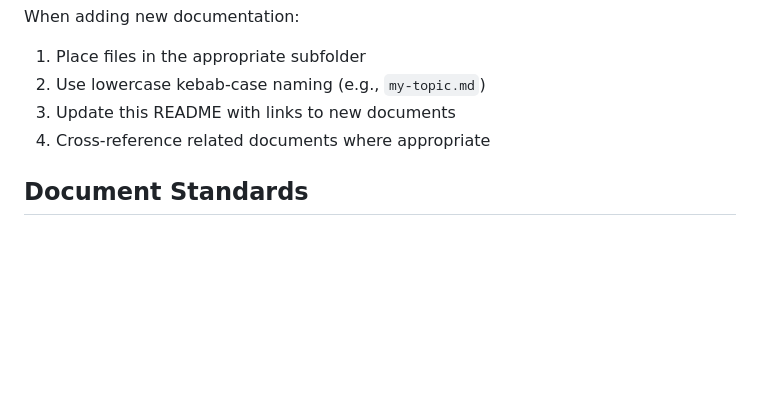
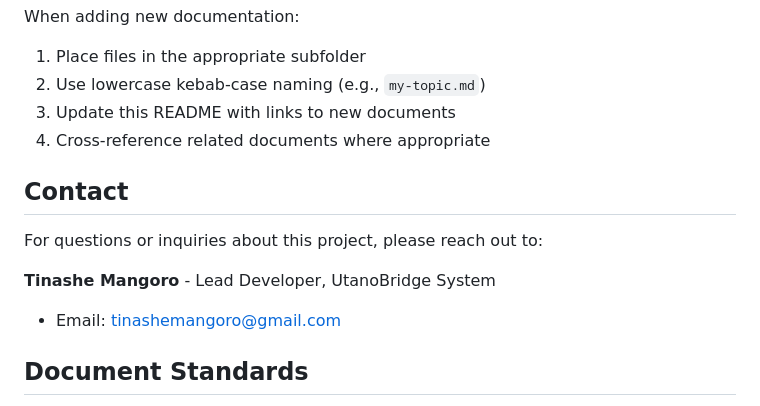
Before and after one commit to eshanit/HealthBridge, a Markdown page: docs/README.md, the part around the change. GitHub-like rendering; blank space fills up the shorter version.

Commit message:
Contacts

```diff
--- a/docs/README.md
+++ b/docs/README.md
@@ -95,6 +95,13 @@ When adding new documentation:
 3. Update this README with links to new documents
 4. Cross-reference related documents where appropriate
 
+## Contact
+
+For questions or inquiries about this project, please reach out to:
+
+**Tinashe Mangoro** - Lead Developer, UtanoBridge System
+- Email: [tinashemangoro@gmail.com](mailto:tinashemangoro@gmail.com)
+
 ## Document Standards
 
 - **Format**: Markdown (.md)
```
